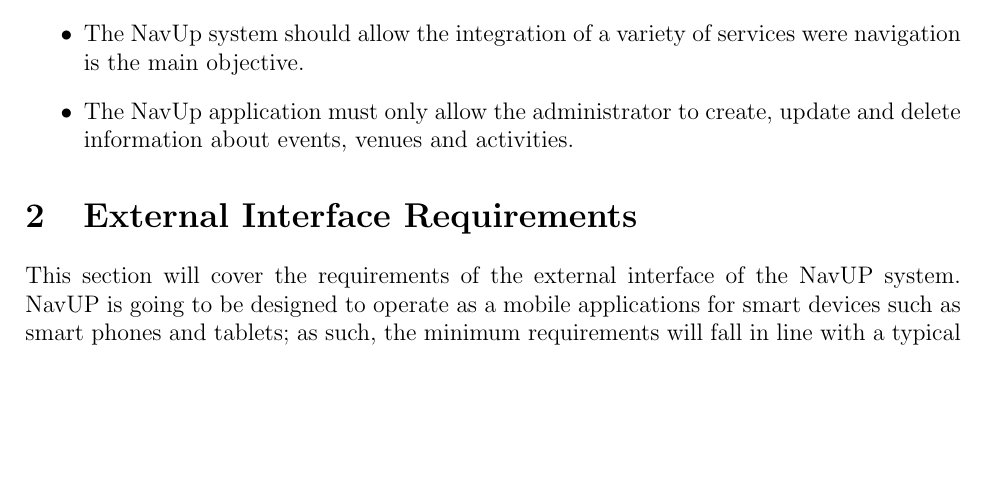
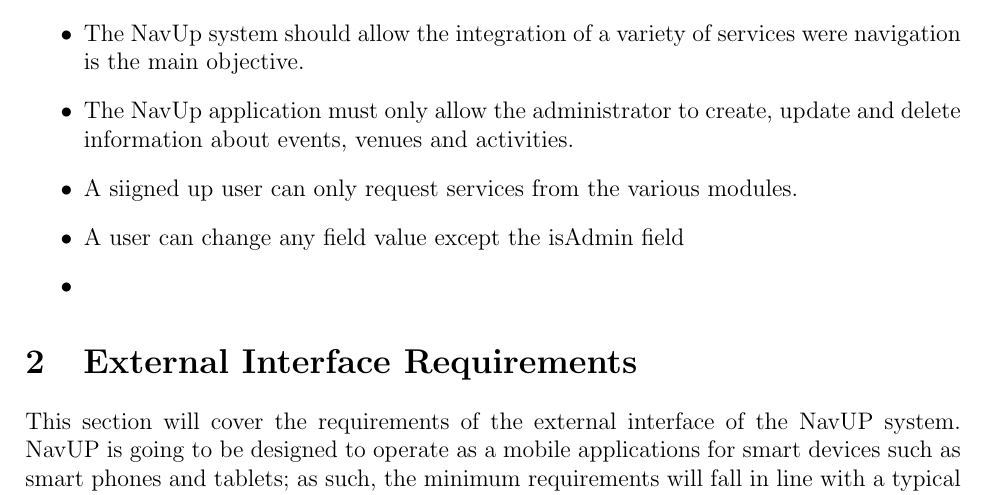
Before and after one commit to ShockwaveZA/Objective-C-Team, a LaTeX document (Requirements.tex): part of page 3 of 11, cut so that both start at the same text, the shorter picture padded with empty space. Compiled offline with pdfLaTeX.

Commit message:
added more design constraints

```diff
--- a/Requirements.tex
+++ b/Requirements.tex
@@ -37,6 +37,10 @@
 		\item The NavUp system will be integrated into the Computer Science department's website.
 		\item The NavUp system should allow the integration of a variety of services were navigation is the main objective.
 		\item The NavUp application must only allow the administrator to create, update and delete information about events, venues and activities.
+		\item A siigned up user can only request services from the various modules.
+		\item A user can change any field value except the isAdmin field
+		\item
+
 
 	\end{itemize}
 
```
